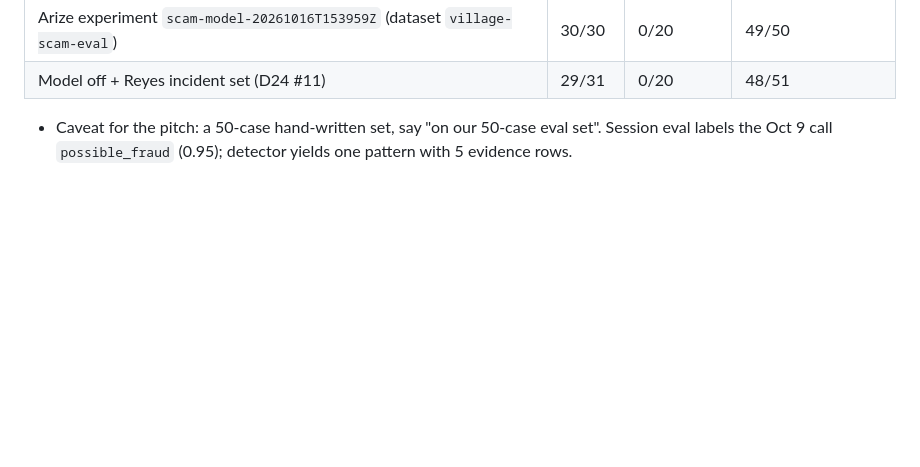
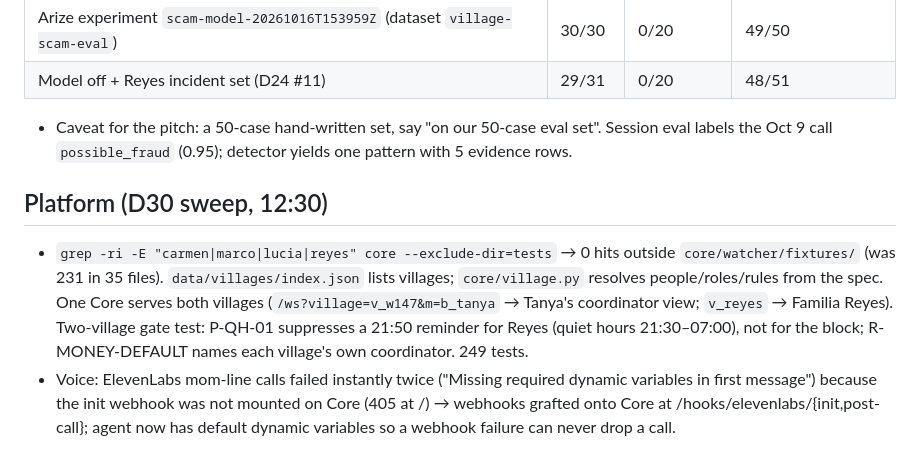
Before and after one commit to richelgomez99/village, a Markdown page: RESULTS.md, the part around the change. Drawn GitHub-style; blank space fills up the shorter version.

Commit message:
RESULTS: platform sweep + voice webhook root cause
Co-Authored-By: Claude Fable 5.1 <noreply@anthropic.com>
Claude-Session: https://claude.ai/code/session_01J11Py3S7ZNLQiC9ZvkDdzT

```diff
--- a/RESULTS.md
+++ b/RESULTS.md
@@ -50,3 +50,7 @@
 | Arize experiment `scam-model-20261016T153959Z` (dataset `village-scam-eval`) | 30/30 | 0/20 | 49/50 |
 | Model off + Reyes incident set (D24 #11) | 29/31 | 0/20 | 48/51 |
 - Caveat for the pitch: a 50-case hand-written set, say "on our 50-case eval set". Session eval labels the Oct 9 call `possible_fraud` (0.95); detector yields one pattern with 5 evidence rows.
+
+## Platform (D30 sweep, 12:30)
+- `grep -ri -E "carmen|marco|lucia|reyes" core --exclude-dir=tests` → 0 hits outside `core/watcher/fixtures/` (was 231 in 35 files). `data/villages/index.json` lists villages; `core/village.py` resolves people/roles/rules from the spec. One Core serves both villages (`/ws?village=v_w147&m=b_tanya` → Tanya's coordinator view; `v_reyes` → Familia Reyes). Two-village gate test: P-QH-01 suppresses a 21:50 reminder for Reyes (quiet hours 21:30–07:00), not for the block; R-MONEY-DEFAULT names each village's own coordinator. 249 tests.
+- Voice: ElevenLabs mom-line calls failed instantly twice ("Missing required dynamic variables in first message") because the init webhook was not mounted on Core (405 at /) → webhooks grafted onto Core at /hooks/elevenlabs/{init,post-call}; agent now has default dynamic variables so a webhook failure can never drop a call.
```
